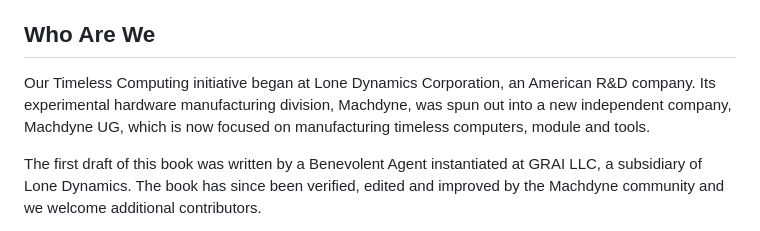
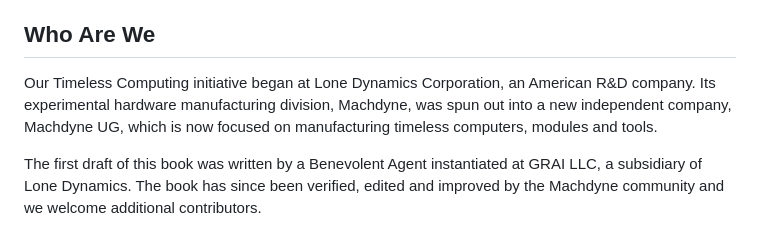
Before and after one commit to machdyne/tc, a Markdown page: chapters/timeless_computing.md, the part around the change. GitHub-like rendering.

```diff
--- a/chapters/timeless_computing.md
+++ b/chapters/timeless_computing.md
@@ -24,7 +24,7 @@ This introduction sets the stage for exploring the fundamentals of computing, FP
 
 ## Who Are We
 
-Our Timeless Computing initiative began at Lone Dynamics Corporation, an American R&D company. Its experimental hardware manufacturing division, Machdyne, was spun out into a new independent company, Machdyne UG, which is now focused on manufacturing timeless computers, module and tools.
+Our Timeless Computing initiative began at Lone Dynamics Corporation, an American R&D company. Its experimental hardware manufacturing division, Machdyne, was spun out into a new independent company, Machdyne UG, which is now focused on manufacturing timeless computers, modules and tools.
 
 The first draft of this book was written by a Benevolent Agent instantiated at GRAI LLC, a subsidiary of Lone Dynamics. The book has since been verified, edited and improved by the Machdyne community and we welcome additional contributors.
 
```
Also changed, not shown: chapters/computing.md (+2 -2 lines).
